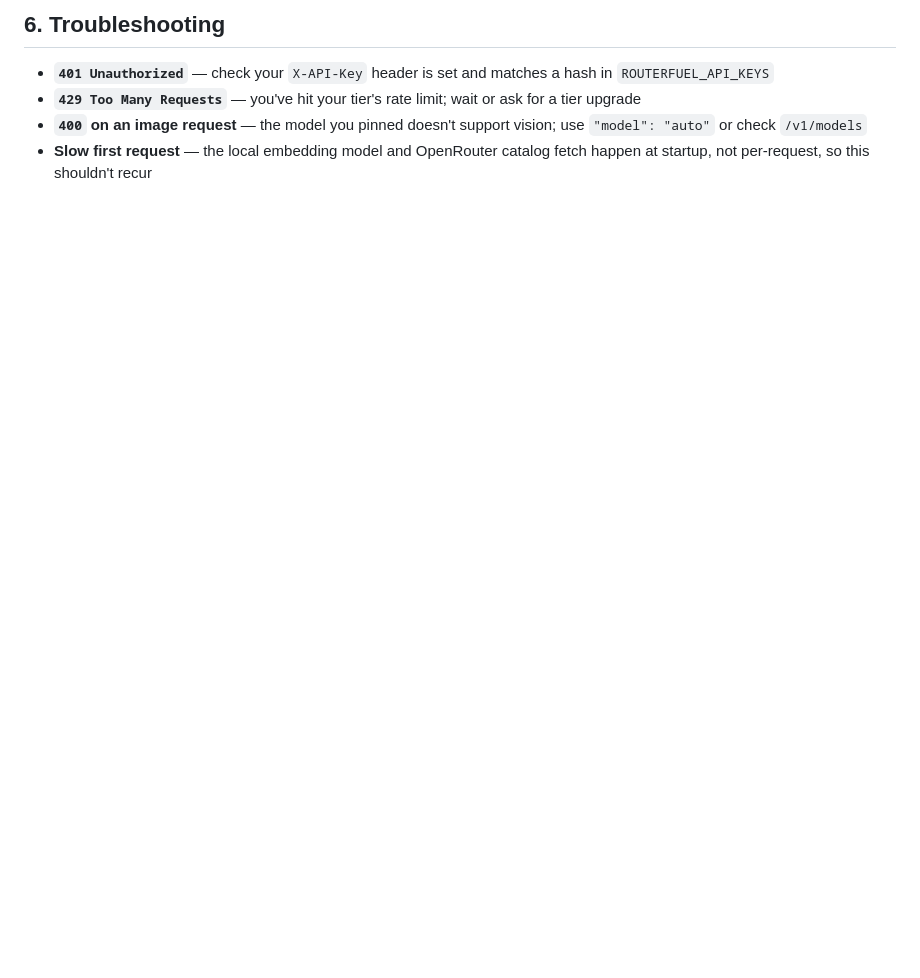
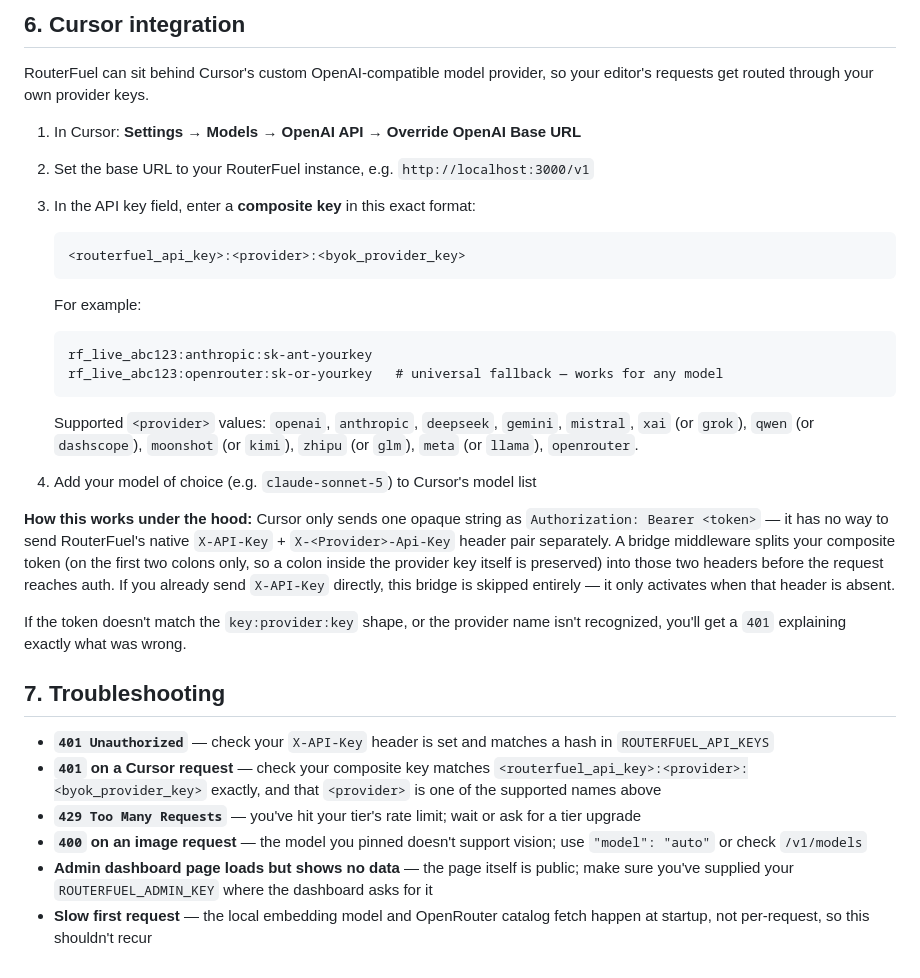
Before and after one commit to uaz5/Routefuel2, a Markdown page: USAGE.md, the part around one of its changes. Drawn GitHub-style; blank space fills up the shorter version.

````diff
--- a/USAGE.md
+++ b/USAGE.md
@@ -165,7 +181,36 @@ Each client is assigned a tier — `free`, `pro`, or `enterprise` — via `ROUTE
 
-## 6. Troubleshooting
+## 6. Cursor integration
+
+RouterFuel can sit behind Cursor's custom OpenAI-compatible model provider, so your editor's requests get routed through your own provider keys.
+
+1. In Cursor: **Settings → Models → OpenAI API → Override OpenAI Base URL**
+2. Set the base URL to your RouterFuel instance, e.g. `http://localhost:3000/v1`
+3. In the API key field, enter a **composite key** in this exact format:
+
+   ```
+   <routerfuel_api_key>:<provider>:<byok_provider_key>
+   ```
+
+   For example:
+
+   ```
+   rf_live_abc123:anthropic:sk-ant-yourkey
+   rf_live_abc123:openrouter:sk-or-yourkey   # universal fallback — works for any model
+   ```
+
+   Supported `<provider>` values: `openai`, `anthropic`, `deepseek`, `gemini`, `mistral`, `xai` (or `grok`), `qwen` (or `dashscope`), `moonshot` (or `kimi`), `zhipu` (or `glm`), `meta` (or `llama`), `openrouter`.
+
+4. Add your model of choice (e.g. `claude-sonnet-5`) to Cursor's model list
+
+**How this works under the hood:** Cursor only sends one opaque string as `Authorization: Bearer <token>` — it has no way to send RouterFuel's native `X-API-Key` + `X-<Provider>-Api-Key` header pair separately. A bridge middleware splits your composite token (on the first two colons only, so a colon inside the provider key itself is preserved) into those two headers before the request reaches auth. If you already send `X-API-Key` directly, this bridge is skipped entirely — it only activates when that header is absent.
+
+If the token doesn't match the `key:provider:key` shape, or the provider name isn't recognized, you'll get a `401` explaining exactly what was wrong.
+
+## 7. Troubleshooting
 
 - **`401 Unauthorized`** — check your `X-API-Key` header is set and matches a hash in `ROUTERFUEL_API_KEYS`
+- **`401` on a Cursor request** — check your composite key matches `<routerfuel_api_key>:<provider>:<byok_provider_key>` exactly, and that `<provider>` is one of the supported names above
 - **`429 Too Many Requests`** — you've hit your tier's rate limit; wait or ask for a tier upgrade
 - **`400` on an image request** — the model you pinned doesn't support vision; use `"model": "auto"` or check `/v1/models`
+- **Admin dashboard page loads but shows no data** — the page itself is public; make sure you've supplied your `ROUTERFUEL_ADMIN_KEY` where the dashboard asks for it
 - **Slow first request** — the local embedding model and OpenRouter catalog fetch happen at startup, not per-request, so this shouldn't recur
````
Also changed, not shown: other parts of USAGE.md (+25 -9 lines).
